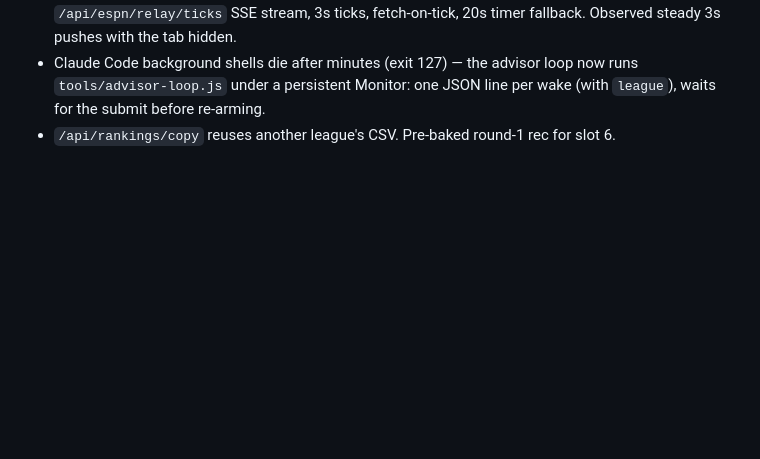
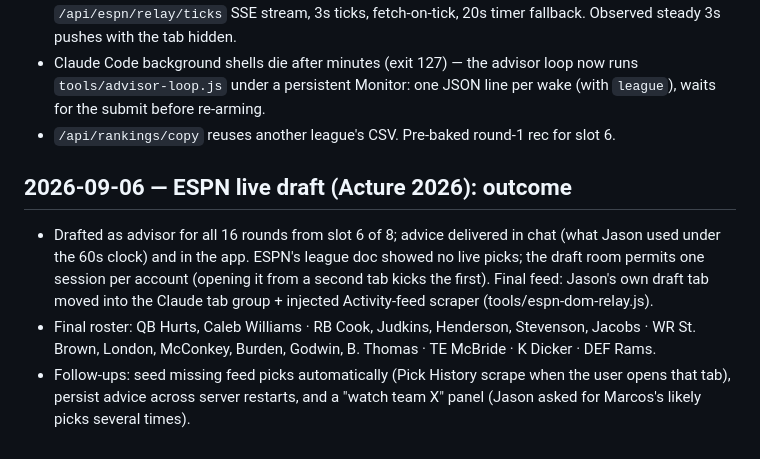
Before and after one commit to JasonCamp311/draft-war-room, a Markdown page: WORKLOG.md, the part around the change. Drawn GitHub-style; blank space fills up the shorter version.

Commit message:
WORKLOG: ESPN live draft outcome and follow-ups
Co-Authored-By: Claude Fable 5.1 <noreply@anthropic.com>
Claude-Session: https://claude.ai/code/session_01MP2wy5bJgUm1vgMZjSdjHC

```diff
--- a/WORKLOG.md
+++ b/WORKLOG.md
@@ -447,3 +447,17 @@ to draft; draft paths untouched except 4 backward-compatible seams).
   now runs `tools/advisor-loop.js` under a persistent Monitor: one JSON line per
   wake (with `league`), waits for the submit before re-arming.
 - `/api/rankings/copy` reuses another league's CSV. Pre-baked round-1 rec for slot 6.
+
+## 2026-09-06 — ESPN live draft (Acture 2026): outcome
+
+- Drafted as advisor for all 16 rounds from slot 6 of 8; advice delivered in chat
+  (what Jason used under the 60s clock) and in the app. ESPN's league doc showed
+  no live picks; the draft room permits one session per account (opening it from
+  a second tab kicks the first). Final feed: Jason's own draft tab moved into the
+  Claude tab group + injected Activity-feed scraper (tools/espn-dom-relay.js).
+- Final roster: QB Hurts, Caleb Williams · RB Cook, Judkins, Henderson,
+  Stevenson, Jacobs · WR St. Brown, London, McConkey, Burden, Godwin, B. Thomas ·
+  TE McBride · K Dicker · DEF Rams.
+- Follow-ups: seed missing feed picks automatically (Pick History scrape when the
+  user opens that tab), persist advice across server restarts, and a "watch team
+  X" panel (Jason asked for Marcos's likely picks several times).
```
